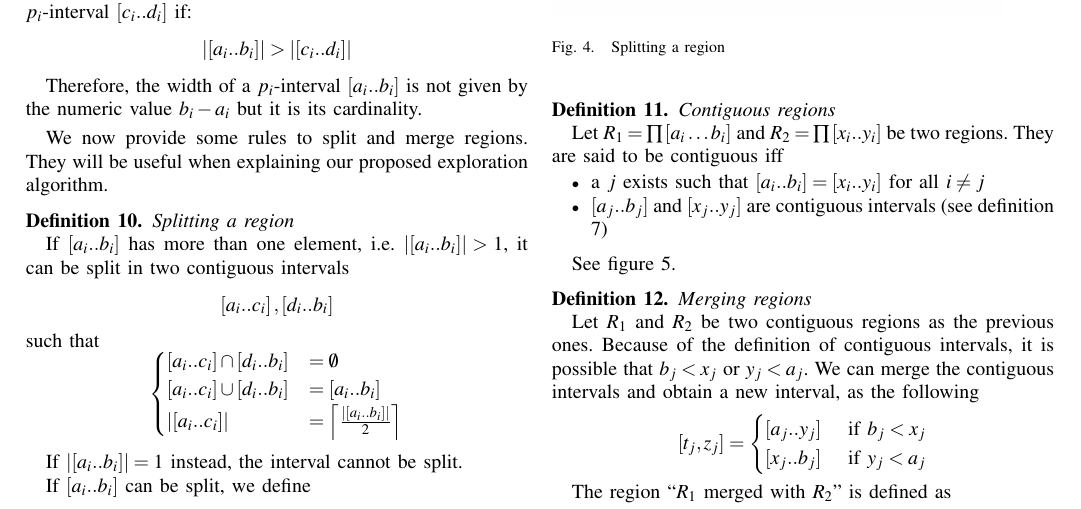
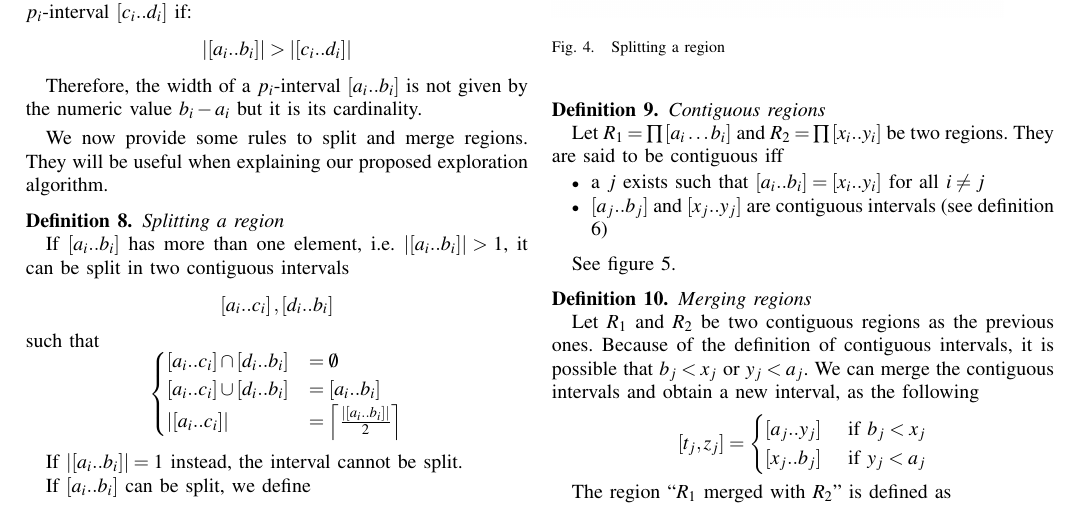
Before and after one commit to Patrico92/paramspace, a LaTeX paper (paper.tex): part of page 4 of 5, cut so that both start at the same text. Compiled offline with pdfLaTeX; the source files are stored in an older character set and shown here as Unicode.

Commit message:
Fixed theorem/remarks numbering

```diff
--- a/paper.tex
+++ b/paper.tex
@@ -52,11 +52,14 @@
 \theoremstyle{plain}
 \newtheorem{thm}{\protect\theoremname}
 \theoremstyle{definition}
-\newtheorem{defn}[thm]{\protect\definitionname}
+\newtheorem{defn}{\protect\definitionname}
 \theoremstyle{remark}
-\newtheorem{rem}[thm]{\protect\remarkname}
+\newtheorem{rem}{\protect\remarkname}
 
-\makeatother
+%\newtheorem{defn}[thm]{\protect\definitionname}
+%\theoremstyle{remark}
+%\newtheorem{rem}[thm]{\protect\remarkname}
+%\makeatother
 
 %\usepackage{babel}
 \providecommand{\definitionname}{Definition}
```
